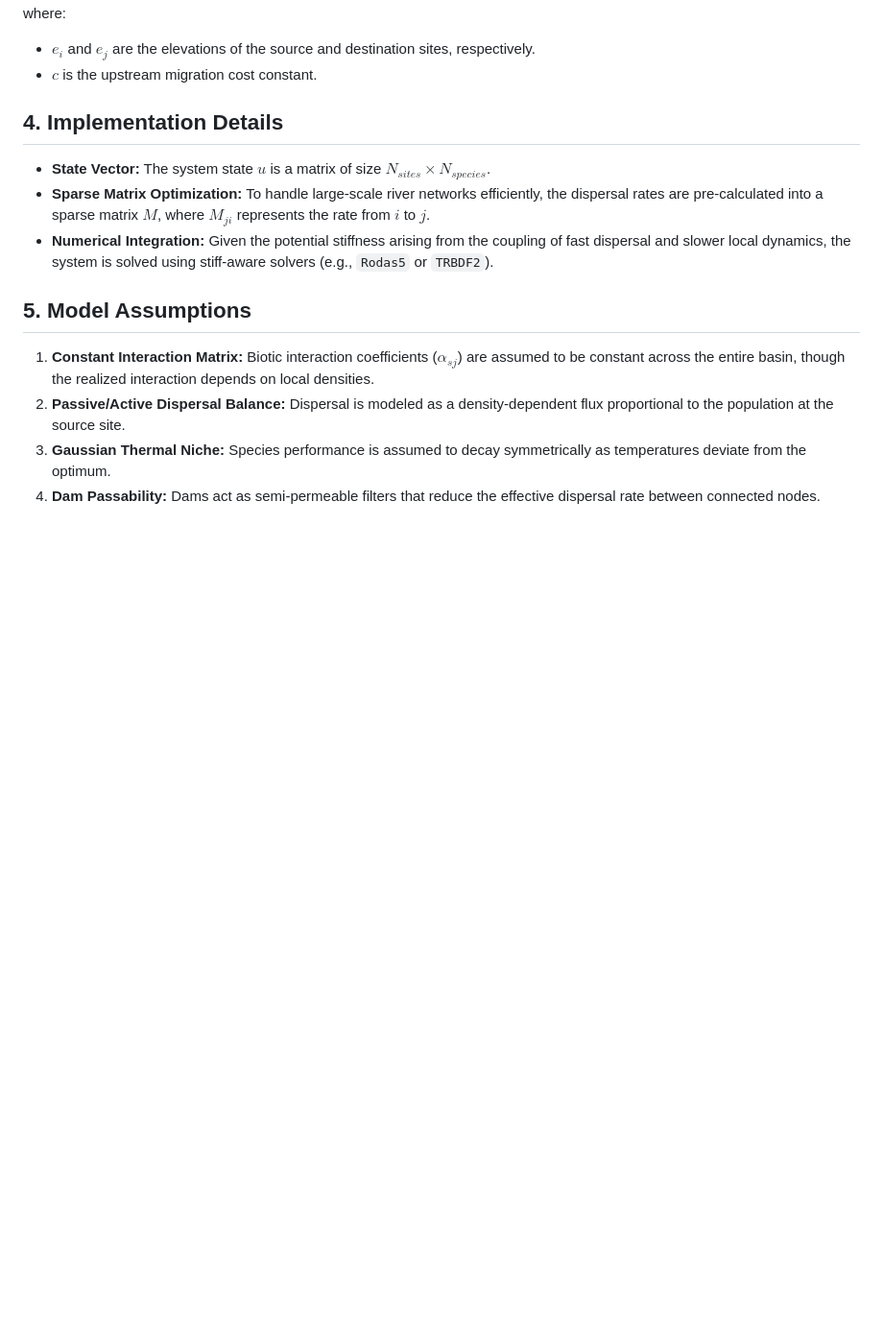
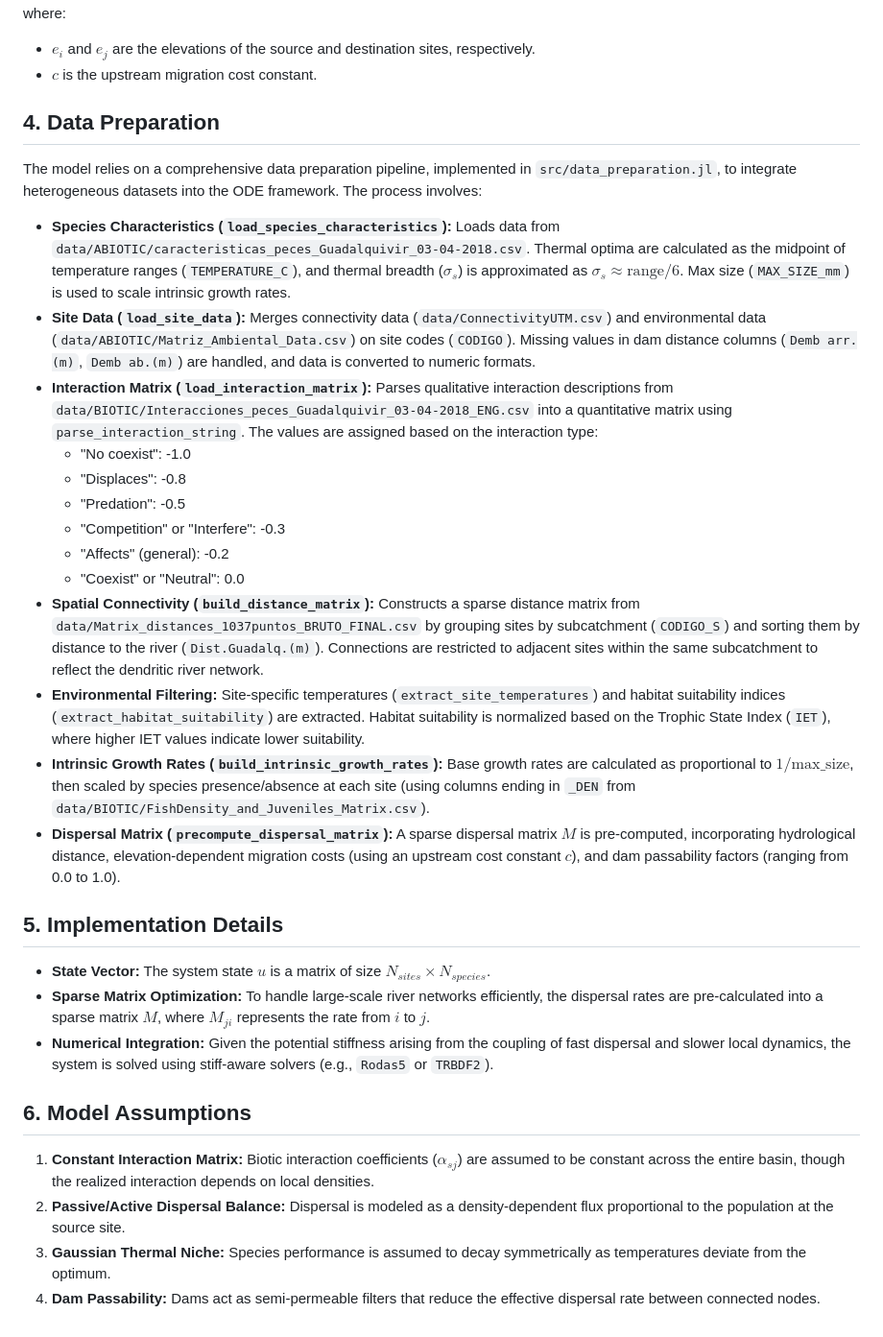
Before and after one commit to melian009/GuadeX, a Markdown page: docs/model_description.md, the part around the change. Shown at 96% size. Drawn GitHub-style; blank space fills up the shorter version.

Commit message:
Update model_description.md to include data preparation details

```diff
--- a/docs/model_description.md
+++ b/docs/model_description.md
@@ -80,13 +80,31 @@ where:
 - $e_i$ and $e_j$ are the elevations of the source and destination sites, respectively.
 - $c$ is the upstream migration cost constant.
 
-## 4. Implementation Details
+## 4. Data Preparation
+
+The model relies on a comprehensive data preparation pipeline, implemented in `src/data_preparation.jl`, to integrate heterogeneous datasets into the ODE framework. The process involves:
+
+- **Species Characteristics (`load_species_characteristics`):** Loads data from `data/ABIOTIC/caracteristicas_peces_Guadalquivir_03-04-2018.csv`. Thermal optima are calculated as the midpoint of temperature ranges (`TEMPERATURE_C`), and thermal breadth ($\sigma_s$) is approximated as $\sigma_s \approx \text{range}/6$. Max size (`MAX_SIZE_mm`) is used to scale intrinsic growth rates.
+- **Site Data (`load_site_data`):** Merges connectivity data (`data/ConnectivityUTM.csv`) and environmental data (`data/ABIOTIC/Matriz_Ambiental_Data.csv`) on site codes (`CODIGO`). Missing values in dam distance columns (`Demb arr.(m)`, `Demb ab.(m)`) are handled, and data is converted to numeric formats.
+- **Interaction Matrix (`load_interaction_matrix`):** Parses qualitative interaction descriptions from `data/BIOTIC/Interacciones_peces_Guadalquivir_03-04-2018_ENG.csv` into a quantitative matrix using `parse_interaction_string`. The values are assigned based on the interaction type:
+    - "No coexist": -1.0
+    - "Displaces": -0.8
+    - "Predation": -0.5
+    - "Competition" or "Interfere": -0.3
+    - "Affects" (general): -0.2
+    - "Coexist" or "Neutral": 0.0
+- **Spatial Connectivity (`build_distance_matrix`):** Constructs a sparse distance matrix from `data/Matrix_distances_1037puntos_BRUTO_FINAL.csv` by grouping sites by subcatchment (`CODIGO_S`) and sorting them by distance to the river (`Dist.Guadalq.(m)`). Connections are restricted to adjacent sites within the same subcatchment to reflect the dendritic river network.
+- **Environmental Filtering:** Site-specific temperatures (`extract_site_temperatures`) and habitat suitability indices (`extract_habitat_suitability`) are extracted. Habitat suitability is normalized based on the Trophic State Index (`IET`), where higher IET values indicate lower suitability.
+- **Intrinsic Growth Rates (`build_intrinsic_growth_rates`):** Base growth rates are calculated as proportional to $1/\text{max\_size}$, then scaled by species presence/absence at each site (using columns ending in `_DEN` from `data/BIOTIC/FishDensity_and_Juveniles_Matrix.csv`).
+- **Dispersal Matrix (`precompute_dispersal_matrix`):** A sparse dispersal matrix $M$ is pre-computed, incorporating hydrological distance, elevation-dependent migration costs (using an upstream cost constant $c$), and dam passability factors (ranging from 0.0 to 1.0).
+
+## 5. Implementation Details
 
 - **State Vector:** The system state $u$ is a matrix of size $N_{sites} \times N_{species}$.
 - **Sparse Matrix Optimization:** To handle large-scale river networks efficiently, the dispersal rates are pre-calculated into a sparse matrix $M$, where $M_{ji}$ represents the rate from $i$ to $j$.
 - **Numerical Integration:** Given the potential stiffness arising from the coupling of fast dispersal and slower local dynamics, the system is solved using stiff-aware solvers (e.g., `Rodas5` or `TRBDF2`).
 
-## 5. Model Assumptions
+## 6. Model Assumptions
 
 1. **Constant Interaction Matrix:** Biotic interaction coefficients ($\alpha_{sj}$) are assumed to be constant across the entire basin, though the realized interaction depends on local densities.
 2. **Passive/Active Dispersal Balance:** Dispersal is modeled as a density-dependent flux proportional to the population at the source site.
```
